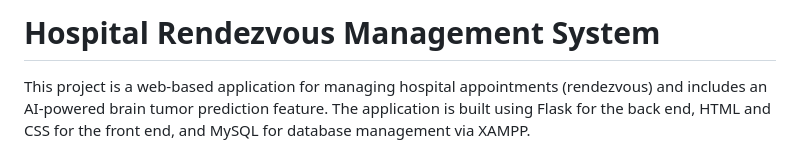
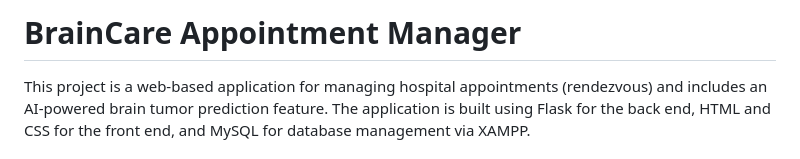
Before and after one commit to ihebEnetcom/mini_project, a Markdown page: README.md, the part around the change. Drawn GitHub-style.

```diff
--- a/README.md
+++ b/README.md
@@ -1,5 +1,5 @@
 
-# Hospital Rendezvous Management System
+# BrainCare Appointment Manager
 
 This project is a web-based application for managing hospital appointments (rendezvous) and includes an AI-powered brain tumor prediction feature. The application is built using Flask for the back end, HTML and CSS for the front end, and MySQL for database management via XAMPP.
 
```
